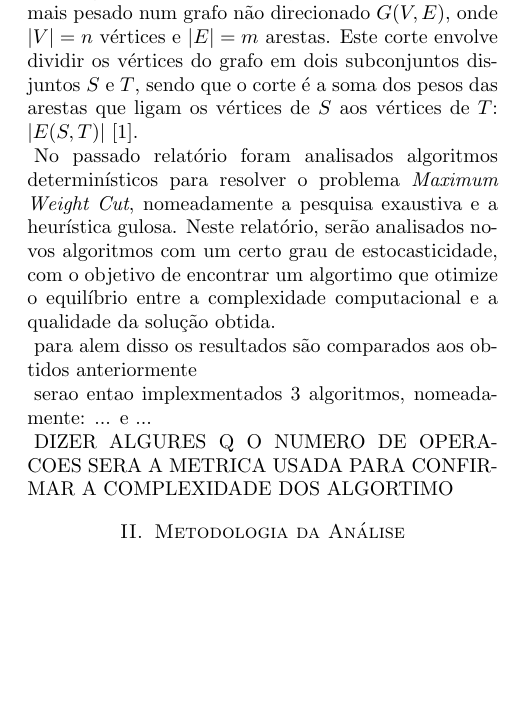
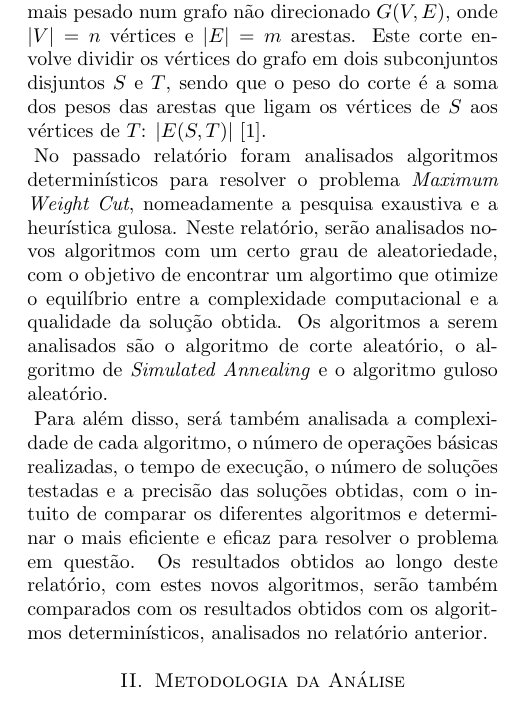
Before and after one commit to Hugoverissimo21/max-weighted-cut-02, a LaTeX document (revdetua/report.tex): part of one column of page 1 of 7, cut so that both start at the same text, the shorter picture padded with empty space. Compiled offline with pdfLaTeX.

```diff
--- a/revdetua/report.tex
+++ b/revdetua/report.tex
@@ -47,26 +46,23 @@
 
 \begin{resumo}
 Este relatório apresenta a implementação e comparação de dois métodos para resolver o problema \textit{Maximum Weight Cut}: uma pesquisa exaustiva e uma heurística gulosa. O problema \textit{Maximum Weight Cut} con ESTE É O ANTIGO FAZER NOVO
+% por fazer abstrato
 \end{resumo}
 
 \section{Introdução}
 
-O problema \textit{Maximum Weight Cut} é um problema de otimização, que tem como objetivo encontrar o corte mais pesado num grafo não direcionado $G(V,E)$, onde $|V| = n$ vértices e $|E| = m$ arestas. Este corte envolve dividir os vértices do grafo em dois subconjuntos disjuntos $S$ e $T$, sendo que o corte é a soma dos pesos das arestas que ligam os vértices de $S$ aos vértices de $T$: $|E(S, T)|$ \cite{AG14}.
+O problema \textit{Maximum Weight Cut} é um problema de otimização, que tem como objetivo encontrar o corte mais pesado num grafo não direcionado $G(V,E)$, onde $|V| = n$ vértices e $|E| = m$ arestas. Este corte envolve dividir os vértices do grafo em dois subconjuntos disjuntos $S$ e $T$, sendo que o peso do corte é a soma dos pesos das arestas que ligam os vértices de $S$ aos vértices de $T$: $|E(S, T)|$ \cite{AG14}.
 
-No passado relatório foram analisados algoritmos determinísticos para resolver o problema \textit{Maximum Weight Cut}, nomeadamente a pesquisa exaustiva e a heurística gulosa. Neste relatório, serão analisados novos algoritmos com um certo grau de estocasticidade, com o objetivo de encontrar um algortimo que otimize o equilíbrio entre a complexidade computacional e a qualidade da solução obtida.
+No passado relatório foram analisados algoritmos determinísticos para resolver o problema \textit{Maximum Weight Cut}, nomeadamente a pesquisa exaustiva e a heurística gulosa. Neste relatório, serão analisados novos algoritmos com um certo grau de aleatoriedade, com o objetivo de encontrar um algortimo que otimize o equilíbrio entre a complexidade computacional e a qualidade da solução obtida. Os algoritmos a serem analisados são o algoritmo de corte aleatório, o algoritmo de \textit{Simulated Annealing} e o algoritmo guloso aleatório.
 
-% POR ACABAR INTRO
-para alem disso os resultados são comparados aos obtidos anteriormente
-
-serao entao implexmentados 3 algoritmos, nomeadamente: ... e ...
-
-DIZER ALGURES Q O NUMERO DE OPERACOES SERA A METRICA USADA PARA CONFIRMAR A COMPLEXIDADE DOS ALGORTIMO
+Para além disso, será também analisada a complexidade de cada algoritmo, o número de operações básicas realizadas, o tempo de execução, o número de soluções testadas e a precisão das soluções obtidas, com o intuito de comparar os diferentes algoritmos e determinar o mais eficiente e eficaz para resolver o problema em questão. Os resultados obtidos ao longo deste relatório, com estes novos algoritmos, serão também comparados com os resultados obtidos com os algoritmos determinísticos, analisados no relatório anterior.
 
 \section{Metodologia da Análise}
 
 Com o intuito de analisar o problema em destaque, implementar os algoritmos referidos e comparar os resultados obtidos, foi utilizada a linguagem de programação \textit{Python}, devido à vasta variedade de bibliotecas que contém, facilitando a implementação eficiente e simplificada dos algoritmos necessários.
 
 % ACABAR ISTO, CORRIGIR COM OS PRINCIPAIS Q USAR REALMENTE
+% GUARDAR OS FICHEIROS EM FORMATO PYTHON
 Sem desmerecer o uso de ficheiros auxiliares, a análise desenvolvida pode ser dividida em 2 ficheiros principais, sendo estes:
 \begin{verbatim}
     $ python3 benchmarks.py
```
Also changed, not shown: revdetua/report.tex (3 more changed lines), 11 other files.
